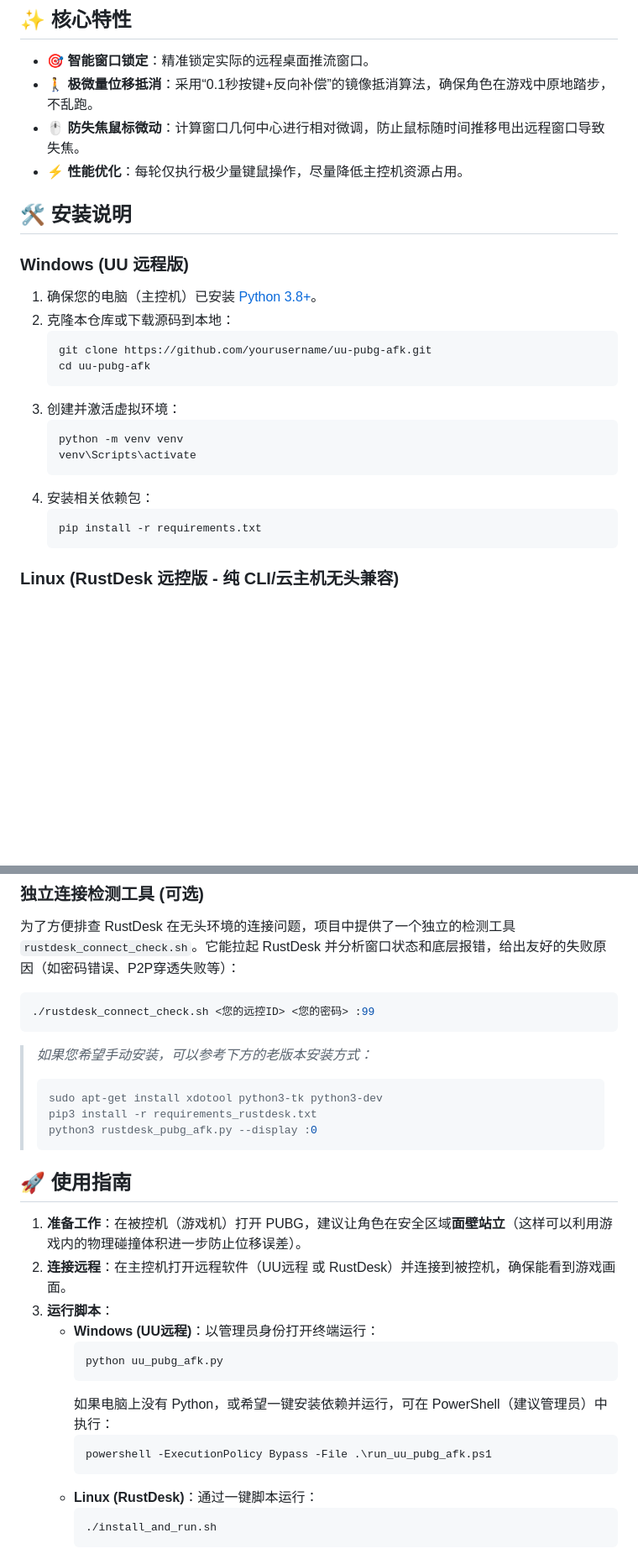
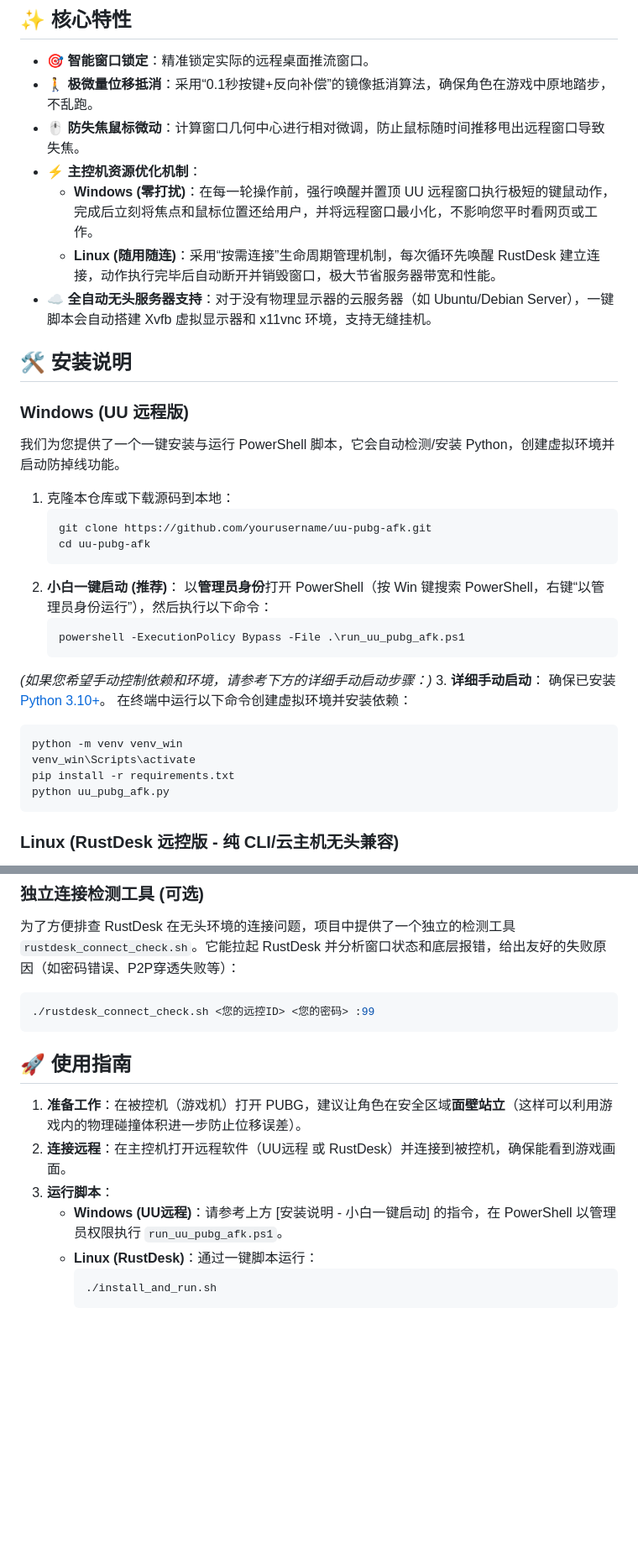
Before and after one commit to refreshcoder/uu-pubg-afk, a Markdown page: README.md, 2 parts joined by grey strips. Shown at 84% size. Drawn GitHub-style; blank space fills up the shorter version.

Commit message:
docs: update project architecture and simplify usage instructions

````diff
--- a/README.md
+++ b/README.md
@@ -13,25 +13,36 @@
 - 🎯 **智能窗口锁定**：精准锁定实际的远程桌面推流窗口。
 - 🚶 **极微量位移抵消**：采用“0.1秒按键+反向补偿”的镜像抵消算法，确保角色在游戏中原地踏步，不乱跑。
 - 🖱️ **防失焦鼠标微动**：计算窗口几何中心进行相对微调，防止鼠标随时间推移甩出远程窗口导致失焦。
-- ⚡ **性能优化**：每轮仅执行极少量键鼠操作，尽量降低主控机资源占用。
+- ⚡ **主控机资源优化机制**：
+  - **Windows (零打扰)**：在每一轮操作前，强行唤醒并置顶 UU 远程窗口执行极短的键鼠动作，完成后立刻将焦点和鼠标位置还给用户，并将远程窗口最小化，不影响您平时看网页或工作。
+  - **Linux (随用随连)**：采用“按需连接”生命周期管理机制，每次循环先唤醒 RustDesk 建立连接，动作执行完毕后自动断开并销毁窗口，极大节省服务器带宽和性能。
+- ☁️ **全自动无头服务器支持**：对于没有物理显示器的云服务器（如 Ubuntu/Debian Server），一键脚本会自动搭建 Xvfb 虚拟显示器和 x11vnc 环境，支持无缝挂机。
 
 ## 🛠️ 安装说明
 
 ### Windows (UU 远程版)
-1. 确保您的电脑（主控机）已安装 [Python 3.8+](https://www.python.org/downloads/)。
-2. 克隆本仓库或下载源码到本地：
+我们为您提供了一个一键安装与运行 PowerShell 脚本，它会自动检测/安装 Python，创建虚拟环境并启动防掉线功能。
+
+1. 克隆本仓库或下载源码到本地：
    ```bash
    git clone https://github.com/yourusername/uu-pubg-afk.git
    cd uu-pubg-afk
    ```
-3. 创建并激活虚拟环境：
+2. **小白一键启动 (推荐)**：
+   以**管理员身份**打开 PowerShell（按 Win 键搜索 PowerShell，右键“以管理员身份运行”），然后执行以下命令：
+   ```powershell
+   powershell -ExecutionPolicy Bypass -File .\run_uu_pubg_afk.ps1
+   ```
+
+*(如果您希望手动控制依赖和环境，请参考下方的详细手动启动步骤：)*
+3. **详细手动启动**：
+   确保已安装 [Python 3.10+](https://www.python.org/downloads/)。
+   在终端中运行以下命令创建虚拟环境并安装依赖：
    ```bash
-   python -m venv venv
-   venv\Scripts\activate
-   ```
-4. 安装相关依赖包：
-   ```bash
+   python -m venv venv_win
+   venv_win\Scripts\activate
    pip install -r requirements.txt
+   python uu_pubg_afk.py
    ```
 
 ### Linux (RustDesk 远控版 - 纯 CLI/云主机无头兼容)
@@ -69,26 +80,12 @@ cp .env.example .env
 ./rustdesk_connect_check.sh <您的远控ID> <您的密码> :99
 ```
 
-> *如果您希望手动安装，可以参考下方的老版本安装方式：*
-> ```bash
-> sudo apt-get install xdotool python3-tk python3-dev
-> pip3 install -r requirements_rustdesk.txt
-> python3 rustdesk_pubg_afk.py --display :0
-> ```
-
 ## 🚀 使用指南
 
 1. **准备工作**：在被控机（游戏机）打开 PUBG，建议让角色在安全区域**面壁站立**（这样可以利用游戏内的物理碰撞体积进一步防止位移误差）。
 2. **连接远程**：在主控机打开远程软件（UU远程 或 RustDesk）并连接到被控机，确保能看到游戏画面。
 3. **运行脚本**：
-   - **Windows (UU远程)**：以管理员身份打开终端运行：
-     ```bash
-     python uu_pubg_afk.py
-     ```
-     如果电脑上没有 Python，或希望一键安装依赖并运行，可在 PowerShell（建议管理员）中执行：
-     ```powershell
-     powershell -ExecutionPolicy Bypass -File .\run_uu_pubg_afk.ps1
-     ```
+   - **Windows (UU远程)**：请参考上方 [安装说明 - 小白一键启动] 的指令，在 PowerShell 以管理员权限执行 `run_uu_pubg_afk.ps1`。
    - **Linux (RustDesk)**：通过一键脚本运行：
      ```bash
      ./install_and_run.sh
````
